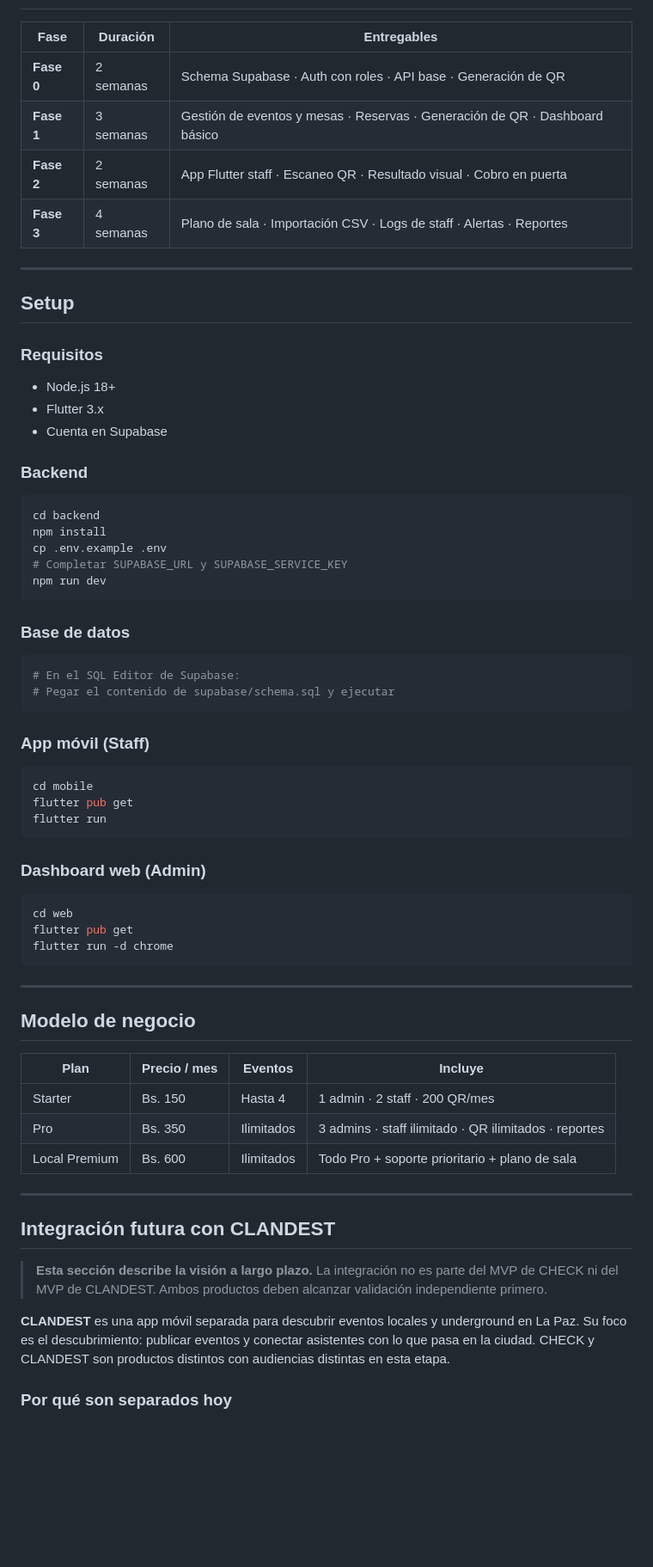
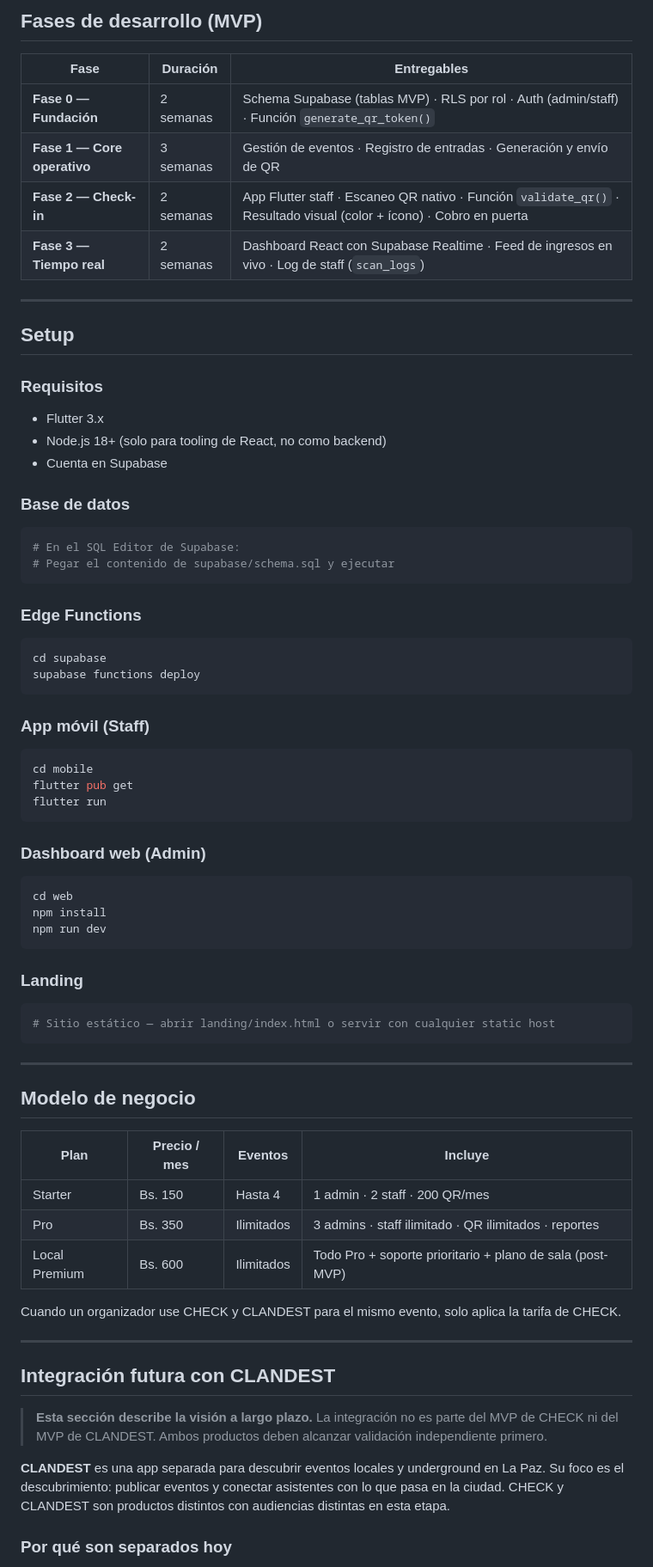
Before and after one commit to StarLabs-Forge/Check, a Markdown page: README.md, the part around one of its changes. Shown at 86% size. Rendered like a GitHub page; blank space fills up the shorter version.

````diff
--- a/README.md
+++ b/README.md
@@ -204,33 +209,31 @@ El schema completo está en `supabase/schema.sql`. Incluye tablas, enums, RLS, f
+## Fases de desarrollo (MVP)
 
 | Fase | Duración | Entregables |
 |---|---|---|
-| **Fase 0** | 2 semanas | Schema Supabase · Auth con roles · API base · Generación de QR |
-| **Fase 1** | 3 semanas | Gestión de eventos y mesas · Reservas · Generación de QR · Dashboard básico |
-| **Fase 2** | 2 semanas | App Flutter staff · Escaneo QR · Resultado visual · Cobro en puerta |
-| **Fase 3** | 4 semanas | Plano de sala · Importación CSV · Logs de staff · Alertas · Reportes |
+| **Fase 0 — Fundación** | 2 semanas | Schema Supabase (tablas MVP) · RLS por rol · Auth (admin/staff) · Función `generate_qr_token()` |
+| **Fase 1 — Core operativo** | 3 semanas | Gestión de eventos · Registro de entradas · Generación y envío de QR |
+| **Fase 2 — Check-in** | 2 semanas | App Flutter staff · Escaneo QR nativo · Función `validate_qr()` · Resultado visual (color + ícono) · Cobro en puerta |
+| **Fase 3 — Tiempo real** | 2 semanas | Dashboard React con Supabase Realtime · Feed de ingresos en vivo · Log de staff (`scan_logs`) |
 
 ---
 
 ## Setup
 
 ### Requisitos
-- Node.js 18+
 - Flutter 3.x
+- Node.js 18+ (solo para tooling de React, no como backend)
 - Cuenta en Supabase
-
-### Backend
-```bash
-cd backend
-npm install
-cp .env.example .env
-# Completar SUPABASE_URL y SUPABASE_SERVICE_KEY
-npm run dev
-```
 
 ### Base de datos
 ```bash
 # En el SQL Editor de Supabase:
 # Pegar el contenido de supabase/schema.sql y ejecutar
+```
+
+### Edge Functions
+```bash
+cd supabase
+supabase functions deploy
 ```
 
 ### App móvil (Staff)
@@ -243,8 +246,13 @@ flutter run
 ### Dashboard web (Admin)
 ```bash
 cd web
-flutter pub get
-flutter run -d chrome
+npm install
+npm run dev
+```
+
+### Landing
+```bash
+# Sitio estático — abrir landing/index.html o servir con cualquier static host
 ```
 
 ---
@@ -255,7 +263,9 @@ flutter run -d chrome
 |---|---|---|---|
 | Starter | Bs. 150 | Hasta 4 | 1 admin · 2 staff · 200 QR/mes |
 | Pro | Bs. 350 | Ilimitados | 3 admins · staff ilimitado · QR ilimitados · reportes |
-| Local Premium | Bs. 600 | Ilimitados | Todo Pro + soporte prioritario + plano de sala |
+| Local Premium | Bs. 600 | Ilimitados | Todo Pro + soporte prioritario + plano de sala (post-MVP) |
+
+Cuando un organizador use CHECK y CLANDEST para el mismo evento, solo aplica la tarifa de CHECK.
 
 ---
 
@@ -263,7 +273,7 @@ flutter run -d chrome
 
 > **Esta sección describe la visión a largo plazo.** La integración no es parte del MVP de CHECK ni del MVP de CLANDEST. Ambos productos deben alcanzar validación independiente primero.
 
-**CLANDEST** es una app móvil separada para descubrir eventos locales y underground en La Paz. Su foco es el descubrimiento: publicar eventos y conectar asistentes con lo que pasa en la ciudad. CHECK y CLANDEST son productos distintos con audiencias distintas en esta etapa.
+**CLANDEST** es una app separada para descubrir eventos locales y underground en La Paz. Su foco es el descubrimiento: publicar eventos y conectar asistentes con lo que pasa en la ciudad. CHECK y CLANDEST son productos distintos con audiencias distintas en esta etapa.
 
 ### Por qué son separados hoy
 
````
Also changed, not shown: other parts of README.md (+112 -107 lines).
